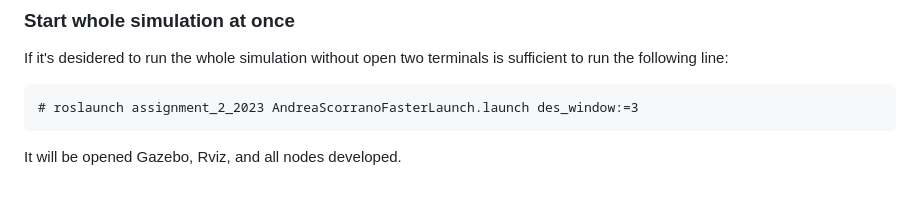
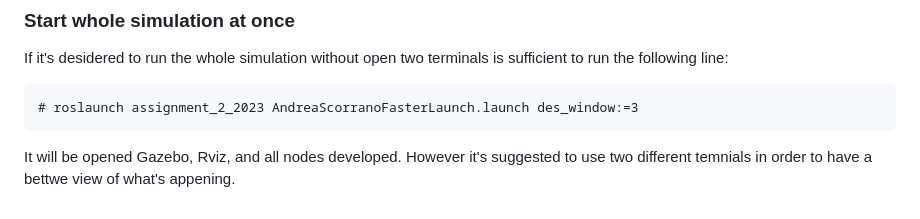
Before and after one commit to AndreaScorr/ResearchTrackAssignment2AndreaScorrano, a Markdown page: README.md, the part around the change. GitHub-like rendering.

````diff
--- a/README.md
+++ b/README.md
@@ -228,4 +228,4 @@ If it's desidered to run the whole simulation without open two terminals is suff
 ```
 # roslaunch assignment_2_2023 AndreaScorranoFasterLaunch.launch des_window:=3
 ```
-It will be opened Gazebo, Rviz, and all nodes developed.
+It will be opened Gazebo, Rviz, and all nodes developed. However it's suggested to use two different temnials in order to have a bettwe view of what's appening.
````
